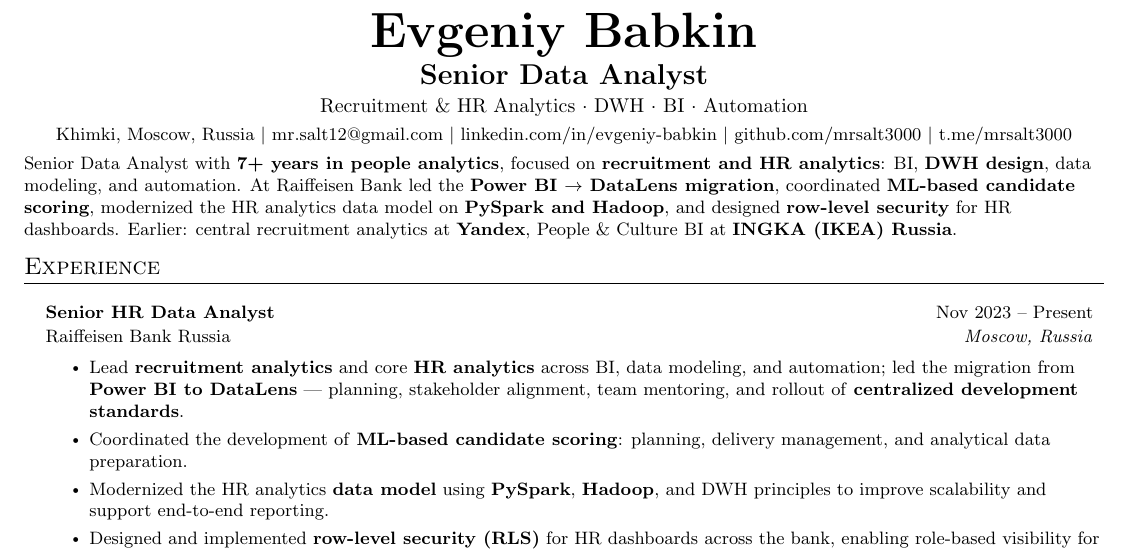
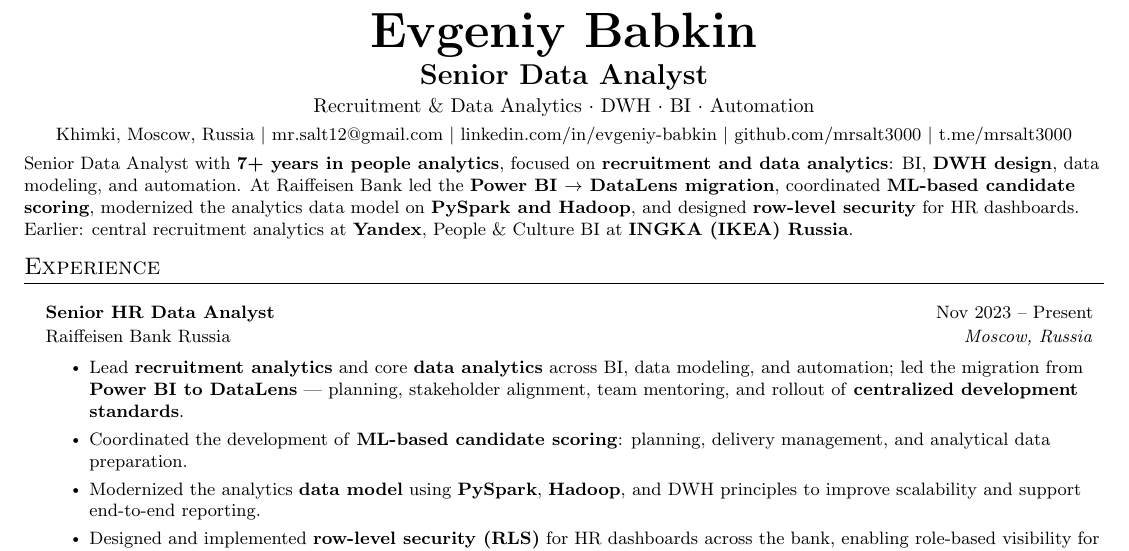
Before and after one commit to mrsalt3000/cv, a LaTeX document (Evgeniy_Babkin_Senior_Data_Analyst.tex): part of the page, cut so that both start at the same text. Compiled offline with pdfLaTeX.

Commit message:
style: replace HR analytics with data analytics

```diff
--- a/Evgeniy_Babkin_Senior_Data_Analyst.tex
+++ b/Evgeniy_Babkin_Senior_Data_Analyst.tex
@@ -70,7 +70,7 @@
 \begin{center}
     \textbf{\Huge Evgeniy Babkin} \\ \vspace{3pt}
     \textbf{\Large Senior Data Analyst} \\ \vspace{2pt}
-    \normalsize{Recruitment \& HR Analytics $\cdot$ DWH $\cdot$ BI $\cdot$ Automation} \\ \vspace{3pt}
+    \normalsize{Recruitment \& Data Analytics $\cdot$ DWH $\cdot$ BI $\cdot$ Automation} \\ \vspace{3pt}
     \small
     Khimki, Moscow, Russia
     $|$
@@ -86,7 +86,7 @@
 % ===== SUMMARY =====
 \vspace{-4pt}
 \small {
-Senior Data Analyst with \textbf{7+ years in people analytics}, focused on \textbf{recruitment and HR analytics}: BI, \textbf{DWH design}, data modeling, and automation. At Raiffeisen Bank led the \textbf{Power BI $\rightarrow$ DataLens migration}, coordinated \textbf{ML-based candidate scoring}, modernized the HR analytics data model on \textbf{PySpark and Hadoop}, and designed \textbf{row-level security} for HR dashboards. Earlier: central recruitment analytics at \textbf{Yandex}, People \& Culture BI at \textbf{INGKA (IKEA) Russia}.
+Senior Data Analyst with \textbf{7+ years in people analytics}, focused on \textbf{recruitment and data analytics}: BI, \textbf{DWH design}, data modeling, and automation. At Raiffeisen Bank led the \textbf{Power BI $\rightarrow$ DataLens migration}, coordinated \textbf{ML-based candidate scoring}, modernized the analytics data model on \textbf{PySpark and Hadoop}, and designed \textbf{row-level security} for HR dashboards. Earlier: central recruitment analytics at \textbf{Yandex}, People \& Culture BI at \textbf{INGKA (IKEA) Russia}.
 }
 \vspace{-4pt}
 
@@ -98,9 +98,9 @@
         {Senior HR Data Analyst}{Nov 2023 -- Present}
         {Raiffeisen Bank Russia}{Moscow, Russia}
         \resumeItemListStart
-            \resumeItem{Lead \textbf{recruitment analytics} and core \textbf{HR analytics} across BI, data modeling, and automation; led the migration from \textbf{Power BI to DataLens} --- planning, stakeholder alignment, team mentoring, and rollout of \textbf{centralized development standards}.}
+            \resumeItem{Lead \textbf{recruitment analytics} and core \textbf{data analytics} across BI, data modeling, and automation; led the migration from \textbf{Power BI to DataLens} --- planning, stakeholder alignment, team mentoring, and rollout of \textbf{centralized development standards}.}
             \resumeItem{Coordinated the development of \textbf{ML-based candidate scoring}: planning, delivery management, and analytical data preparation.}
-            \resumeItem{Modernized the HR analytics \textbf{data model} using \textbf{PySpark}, \textbf{Hadoop}, and DWH principles to improve scalability and support end-to-end reporting.}
+            \resumeItem{Modernized the analytics \textbf{data model} using \textbf{PySpark}, \textbf{Hadoop}, and DWH principles to improve scalability and support end-to-end reporting.}
             \resumeItem{Designed and implemented \textbf{row-level security (RLS)} for HR dashboards across the bank, enabling role-based visibility for sensitive HR data.}
             \resumeItem{Delivered the \textbf{central HR KPI dashboard} for managers and recruitment dashboards for senior leadership; established a new \textbf{dashboard operating model} covering structure, access roles, development workflow, and stakeholder feedback.}
             \resumeItem{Standardized dashboard \textbf{data modeling} for cross-functional use cases, defined a methodology for evaluating new \textbf{metrics} before implementation, and prioritized initiatives with \textbf{RICE}.}
```
Also changed, not shown: Evgeniy_Babkin_Senior_Data_Analyst.pdf.
